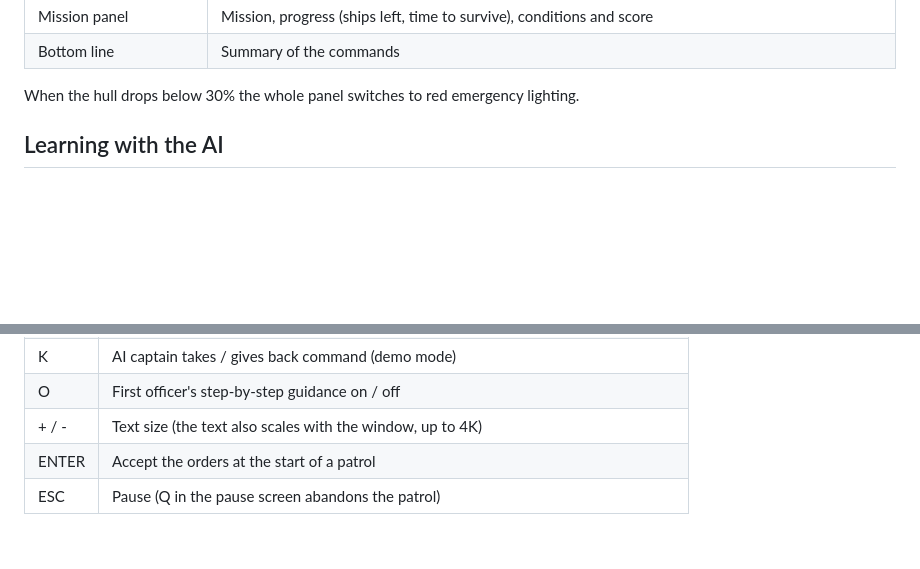
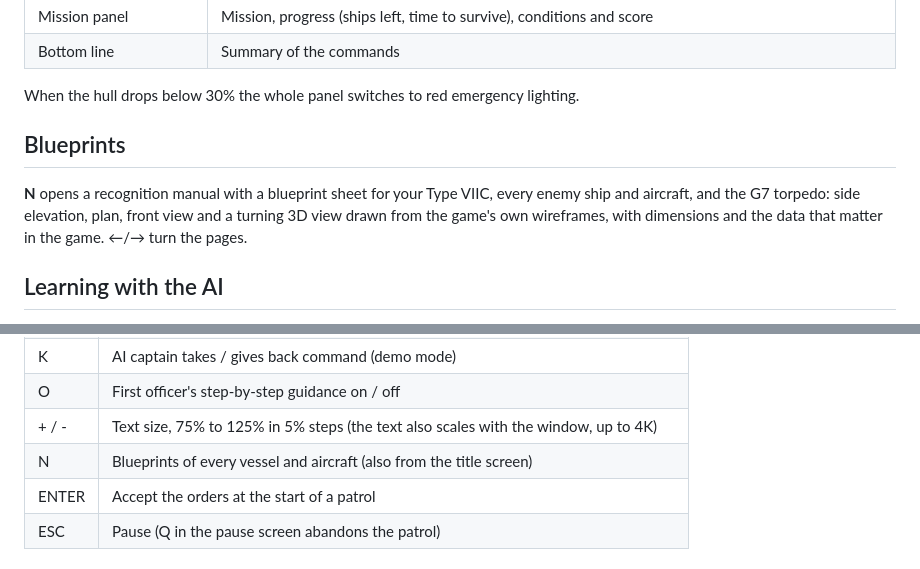
Before and after one commit to droogia/uboot-zone, a Markdown page: README.md, 2 parts joined by grey strips. Drawn GitHub-style; blank space fills up the shorter version.

```diff
--- a/README.md
+++ b/README.md
@@ -32,6 +32,13 @@ accelerates, turns and dives slowly.
 | Bottom line | Summary of the commands |
 
 When the hull drops below 30% the whole panel switches to red emergency lighting.
+
+## Blueprints
+
+**N** opens a recognition manual with a blueprint sheet for your Type VIIC, every enemy
+ship and aircraft, and the G7 torpedo: side elevation, plan, front view and a turning 3D
+view drawn from the game's own wireframes, with dimensions and the data that matter in
+the game. ←/→ turn the pages.
 
 ## Learning with the AI
 
@@ -69,7 +76,8 @@ any time.
 | G | CRT effects (glow, phosphor persistence, scanlines) on / off |
 | K | AI captain takes / gives back command (demo mode) |
 | O | First officer's step-by-step guidance on / off |
-| + / - | Text size (the text also scales with the window, up to 4K) |
+| + / - | Text size, 75% to 125% in 5% steps (the text also scales with the window, up to 4K) |
+| N | Blueprints of every vessel and aircraft (also from the title screen) |
 | ENTER | Accept the orders at the start of a patrol |
 | ESC | Pause (Q in the pause screen abandons the patrol) |
 
```
Also changed, not shown: MANUAL.md (+27 -4 lines), docs/manual/blueprints.png (added), 4 other files.
